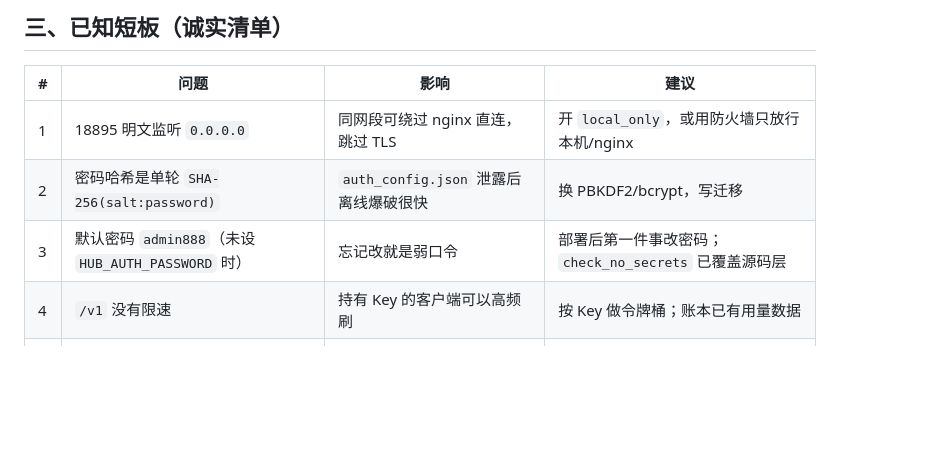
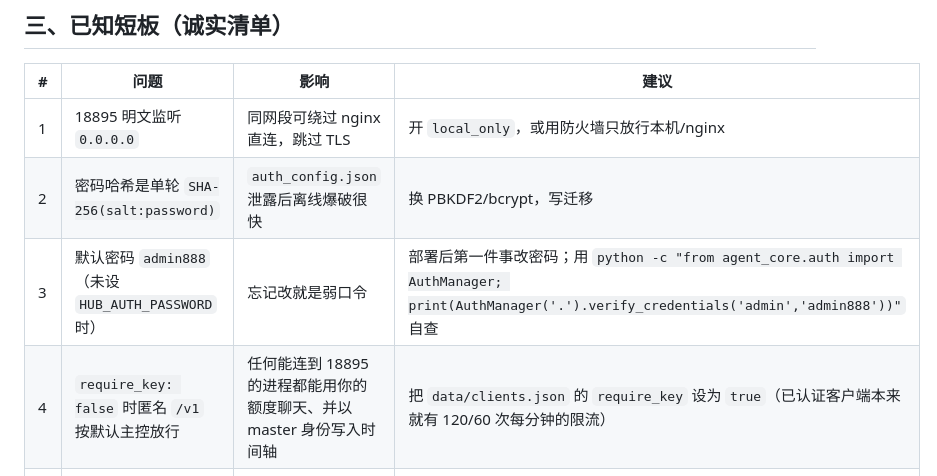
Before and after one commit to leque2333/Stellaris, a Markdown page: docs/SECURITY.md, the part around the change. GitHub-like rendering; blank space fills up the shorter version.

Commit message:
文档：更正「/v1 没有限速」的说法
实际每个已认证客户端都配了 rate_limit_per_minute（AstrBot 120、NextChat/Cline 60），
真正的问题是 require_key: false 时匿名请求按默认主控放行且不限流。
顺带给默认密码那条补一行自查命令。

```diff
--- a/docs/SECURITY.md
+++ b/docs/SECURITY.md
@@ -91,8 +91,8 @@ HTTP 429，状态在内存里（重启清零），登录成功立刻解除。
 |---|---|---|---|
 | 1 | 18895 明文监听 `0.0.0.0` | 同网段可绕过 nginx 直连，跳过 TLS | 开 `local_only`，或用防火墙只放行本机/nginx |
 | 2 | 密码哈希是单轮 `SHA-256(salt:password)` | `auth_config.json` 泄露后离线爆破很快 | 换 PBKDF2/bcrypt，写迁移 |
-| 3 | 默认密码 `admin888`（未设 `HUB_AUTH_PASSWORD` 时） | 忘记改就是弱口令 | 部署后第一件事改密码；`check_no_secrets` 已覆盖源码层 |
-| 4 | `/v1` 没有限速 | 持有 Key 的客户端可以高频刷 | 按 Key 做令牌桶；账本已有用量数据 |
+| 3 | 默认密码 `admin888`（未设 `HUB_AUTH_PASSWORD` 时） | 忘记改就是弱口令 | 部署后第一件事改密码；用 `python -c "from agent_core.auth import AuthManager; print(AuthManager('.').verify_credentials('admin','admin888'))"` 自查 |
+| 4 | `require_key: false` 时匿名 `/v1` 按默认主控放行 | 任何能连到 18895 的进程都能用你的额度聊天、并以 master 身份写入时间轴 | 把 `data/clients.json` 的 `require_key` 设为 `true`（已认证客户端本来就有 120/60 次每分钟的限流） |
 | 5 | 审计日志是本机文件 | 拿到 root 可以改历史 | 需要时外发到远端 syslog/对象存储 |
 | 6 | 将来加 CDN 时 | CDN 回源 IP 会被当成客户端 | 把 CDN 网段加进 `trusted_proxies` |
 | 7 | 会话 7 天有效 | 没有"一键踢下线" | 改密码时轮换 `sessions` 表 |
```
